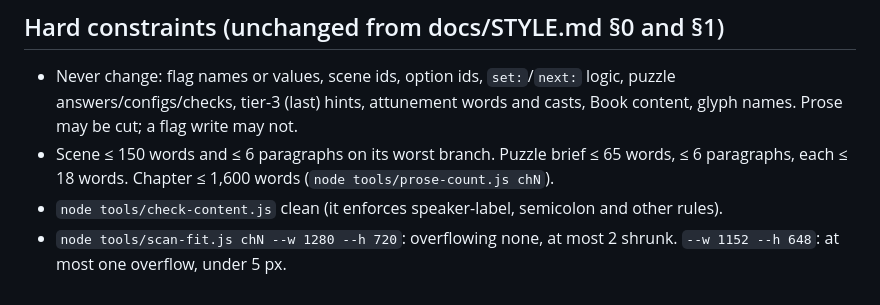
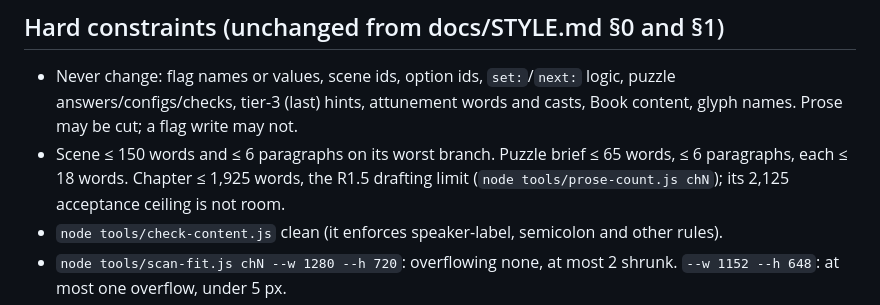
Before and after one commit to IanHovander/puzzle-game, a Markdown page: docs/VOICE.md, the part around the change. GitHub-like rendering.

```diff
--- a/docs/VOICE.md
+++ b/docs/VOICE.md
@@ -92,7 +92,7 @@ not come undone."
 - Never change: flag names or values, scene ids, option ids, `set:`/`next:` logic, puzzle answers/configs/checks,
   tier-3 (last) hints, attunement words and casts, Book content, glyph names. Prose may be cut; a flag write may not.
 - Scene ≤ 150 words and ≤ 6 paragraphs on its worst branch. Puzzle brief ≤ 65 words, ≤ 6 paragraphs, each ≤ 18 words.
-  Chapter ≤ 1,600 words (`node tools/prose-count.js chN`).
+  Chapter ≤ 1,925 words, the R1.5 drafting limit (`node tools/prose-count.js chN`); its 2,125 acceptance ceiling is not room.
 - `node tools/check-content.js` clean (it enforces speaker-label, semicolon and other rules).
 - `node tools/scan-fit.js chN --w 1280 --h 720`: overflowing none, at most 2 shrunk. `--w 1152 --h 648`: at most one
   overflow, under 5 px.
```
Also changed, not shown: docs/STYLE.md (+6 -3 lines).
